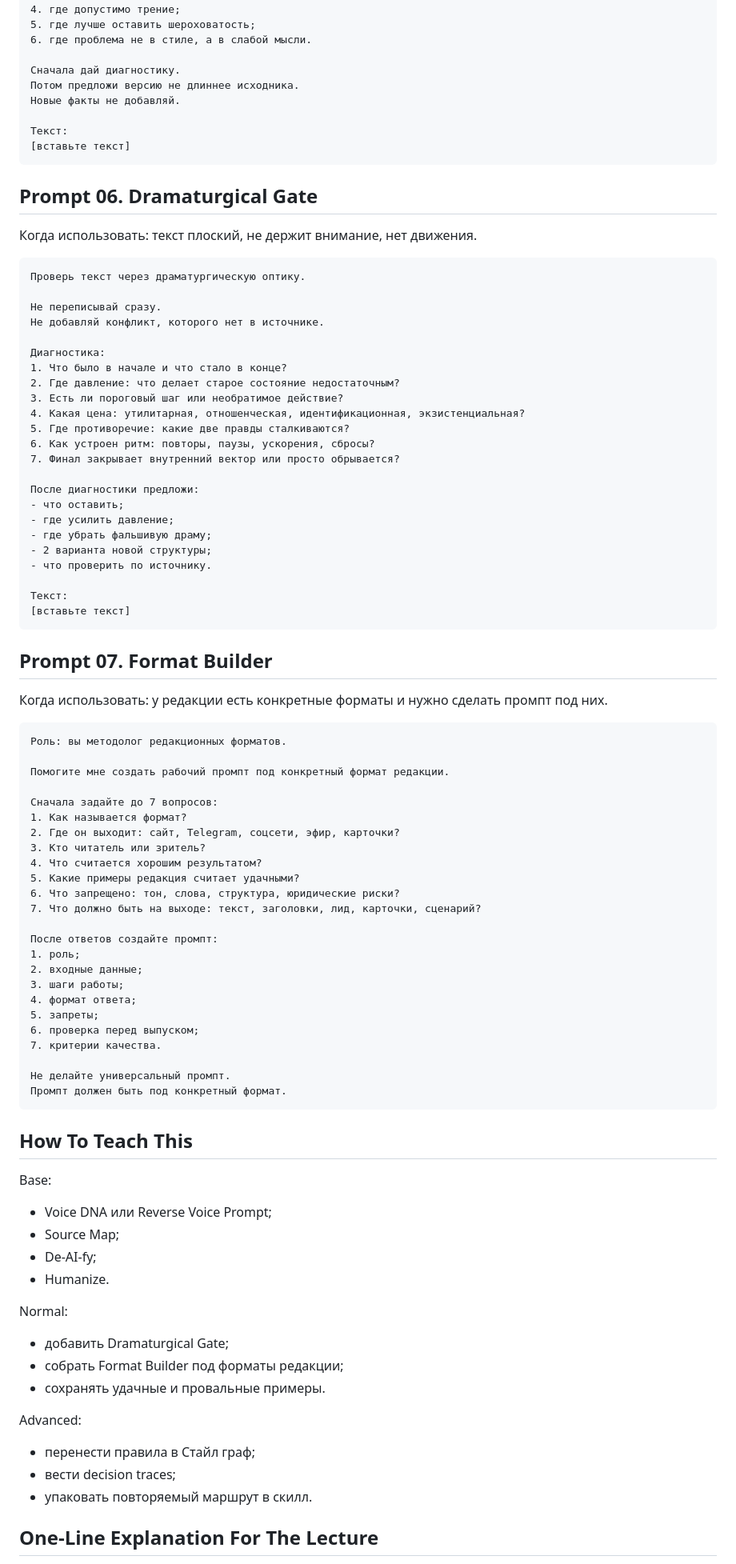
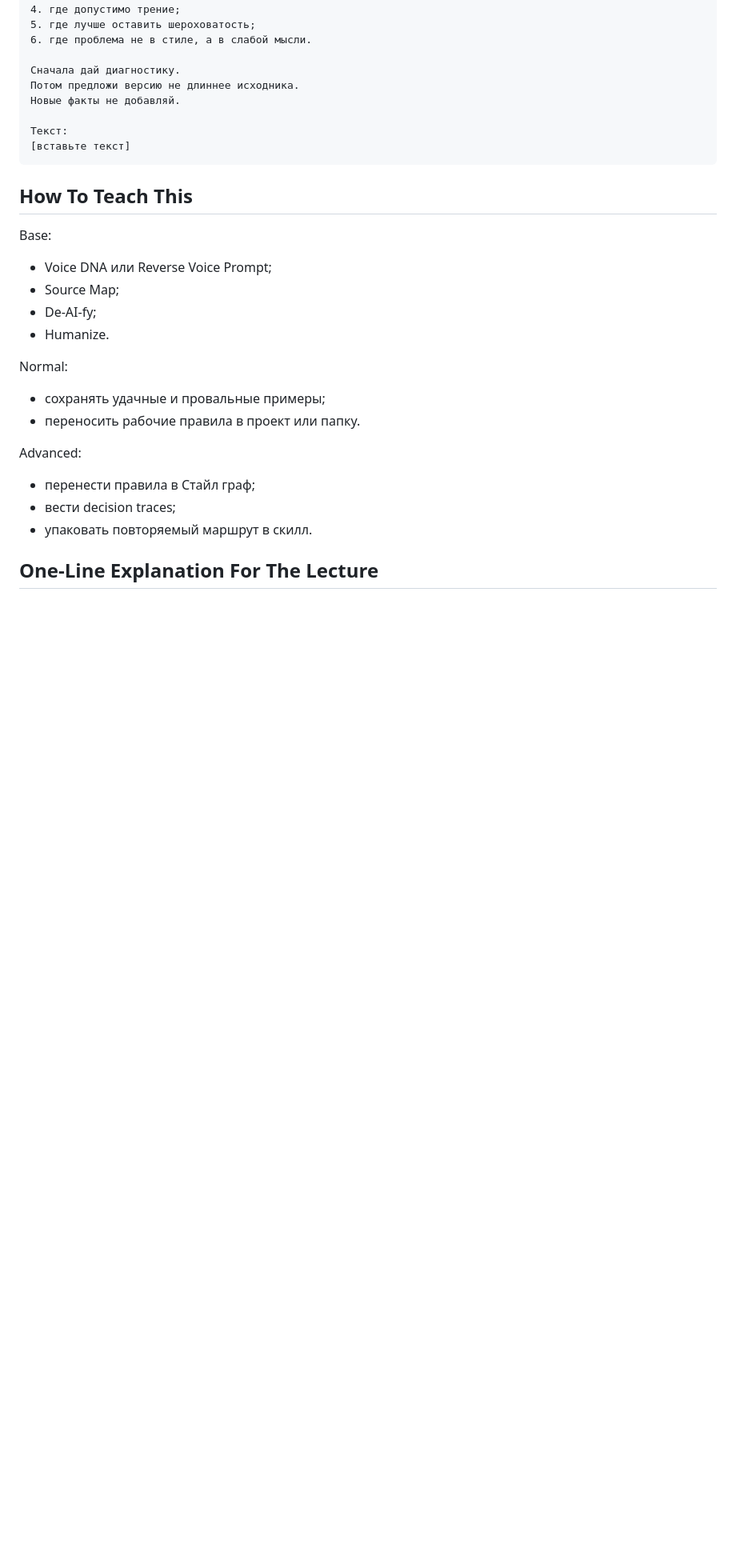
Before and after one commit to makefacktory90-lgtm/ai-start-portal, a Markdown page: ai_start_portal_v0/12_drafts/lesson_02_no_agent_prompt_pack.md, the part around one of its changes. Shown at 80% size. GitHub-like rendering; blank space fills up the shorter version.

Commit message:
Tighten no-agent prompt pack

````diff
--- a/ai_start_portal_v0/12_drafts/lesson_02_no_agent_prompt_pack.md
+++ b/ai_start_portal_v0/12_drafts/lesson_02_no_agent_prompt_pack.md
@@ -260,67 +276,6 @@ Advanced: растущий Стайл граф + скиллы
 [вставьте текст]
 ```
 
-## Prompt 06. Dramaturgical Gate
-
-Когда использовать: текст плоский, не держит внимание, нет движения.
-
-```text
-Проверь текст через драматургическую оптику.
-
-Не переписывай сразу.
-Не добавляй конфликт, которого нет в источнике.
-
-Диагностика:
-1. Что было в начале и что стало в конце?
-2. Где давление: что делает старое состояние недостаточным?
-3. Есть ли пороговый шаг или необратимое действие?
-4. Какая цена: утилитарная, отношенческая, идентификационная, экзистенциальная?
-5. Где противоречие: какие две правды сталкиваются?
-6. Как устроен ритм: повторы, паузы, ускорения, сбросы?
-7. Финал закрывает внутренний вектор или просто обрывается?
-
-После диагностики предложи:
-- что оставить;
-- где усилить давление;
-- где убрать фальшивую драму;
-- 2 варианта новой структуры;
-- что проверить по источнику.
-
-Текст:
-[вставьте текст]
-```
-
-## Prompt 07. Format Builder
-
-Когда использовать: у редакции есть конкретные форматы и нужно сделать промпт под них.
-
-```text
-Роль: вы методолог редакционных форматов.
-
-Помогите мне создать рабочий промпт под конкретный формат редакции.
-
-Сначала задайте до 7 вопросов:
-1. Как называется формат?
-2. Где он выходит: сайт, Telegram, соцсети, эфир, карточки?
-3. Кто читатель или зритель?
-4. Что считается хорошим результатом?
-5. Какие примеры редакция считает удачными?
-6. Что запрещено: тон, слова, структура, юридические риски?
-7. Что должно быть на выходе: текст, заголовки, лид, карточки, сценарий?
-
-После ответов создайте промпт:
-1. роль;
-2. входные данные;
-3. шаги работы;
-4. формат ответа;
-5. запреты;
-6. проверка перед выпуском;
-7. критерии качества.
-
-Не делайте универсальный промпт.
-Промпт должен быть под конкретный формат.
-```
-
 ## How To Teach This
 
 Base:
@@ -332,9 +287,8 @@ Base:
 
 Normal:
 
-- добавить Dramaturgical Gate;
-- собрать Format Builder под форматы редакции;
-- сохранять удачные и провальные примеры.
+- сохранять удачные и провальные примеры;
+- переносить рабочие правила в проект или папку.
 
 Advanced:
 
````
Also changed, not shown: other parts of ai_start_portal_v0/12_drafts/lesson_02_no_agent_prompt_pack.md (+25 -9 lines).
